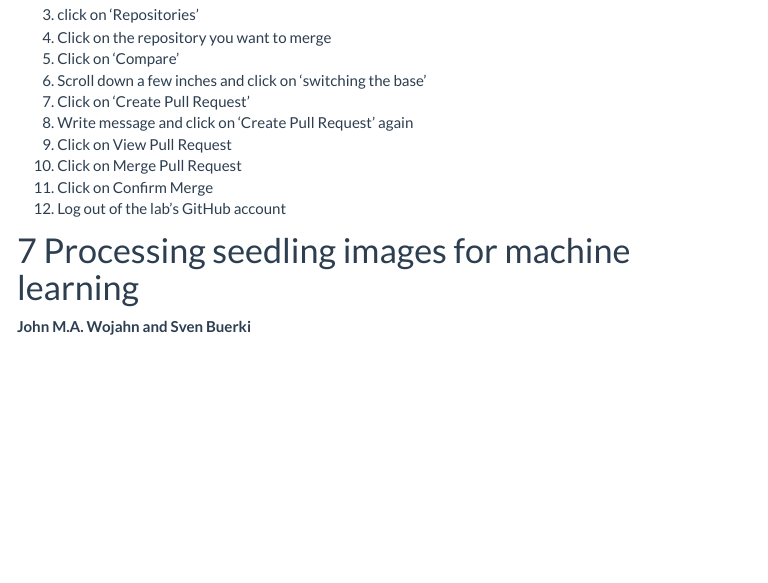
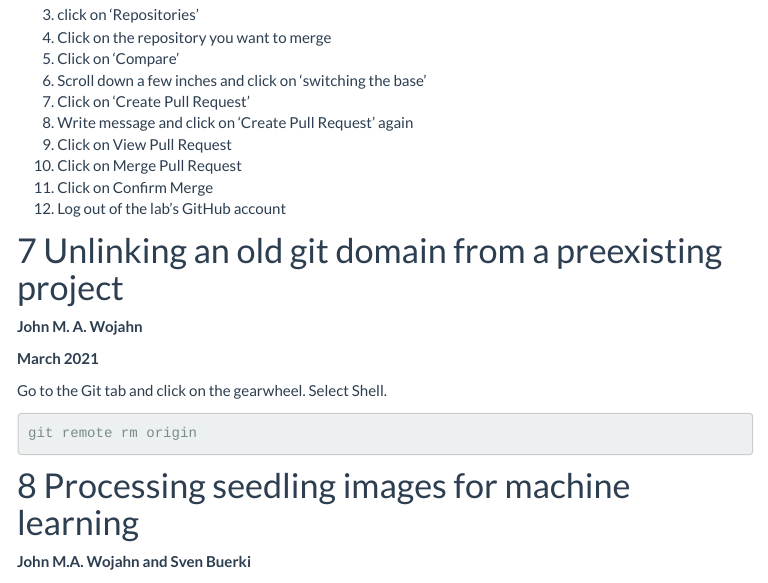
Before and after one commit to BuerkiLabTeam/Protocols_Web, an R Markdown document (ComputationalProtocols.Rmd): the page in a window 1100 px wide, from 3760 px down. The pictures show the output file ComputationalProtocols.html that the author committed with the source, opened offline; library style sheets and scripts come from the installed R packages; menus at the side of the page are left out.

Commit message:
added git unlinking section

````diff
--- a/ComputationalProtocols.Rmd
+++ b/ComputationalProtocols.Rmd
@@ -200,6 +200,17 @@ Password: ****************
 11. Click on Confirm Merge
 12. Log out of the lab's GitHub account
 
+# Unlinking an old git domain from a preexisting project
+
+**John M. A. Wojahn**
+
+**March 2021**
+
+Go to the Git tab and click on the gearwheel. Select Shell.
+
+```{bash, eval = F}
+git remote rm origin
+```
 
 # Processing seedling images for machine learning
 
````
Also changed, not shown: ComputationalProtocols.html, FieldProtocols.html, LaboratoryProtocols.html, License.html, Templates.html, index.html, 2 other files.
